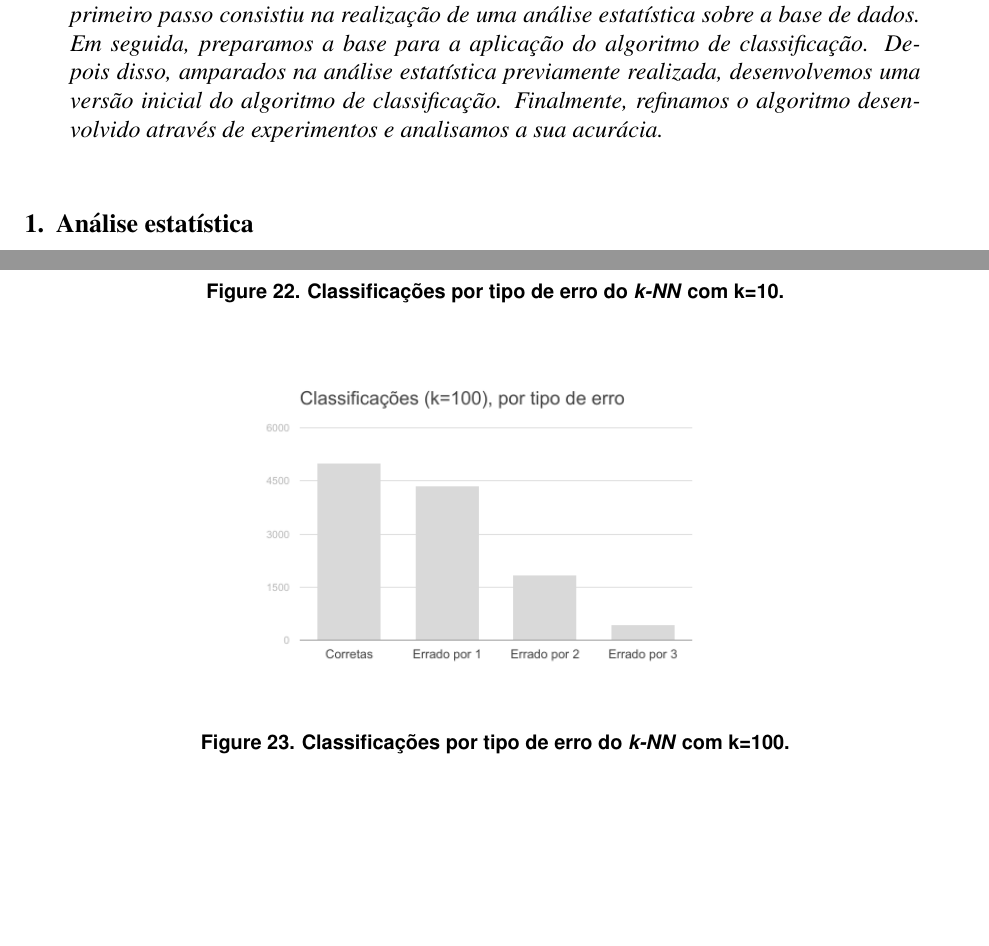
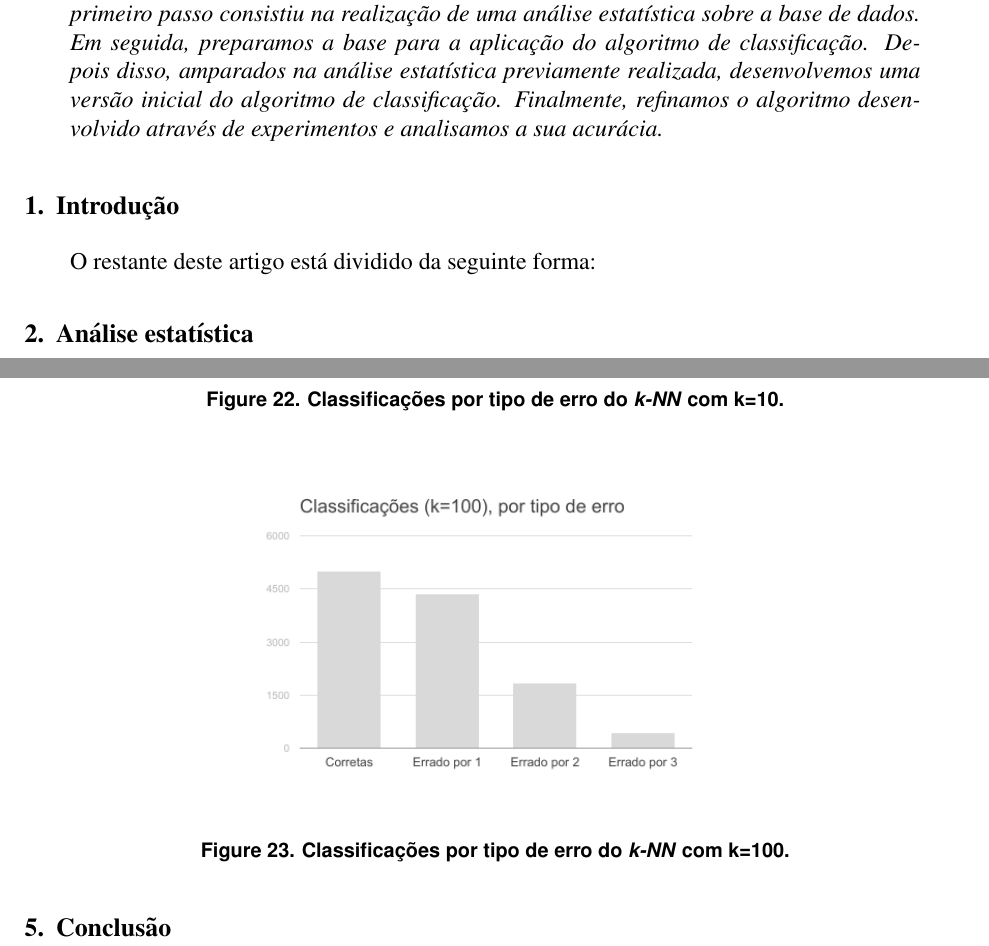
Before and after one commit to lbguilherme/trabalho-bd, a LaTeX document (trabalho-final/sbc-template.tex): two parts of pages 1 and 11 of 11, joined at a grey line, cut so that both start at the same text, the shorter picture padded with empty space. Compiled offline with pdfLaTeX; the source files are stored in an older character set and shown here as Unicode.

Commit message:
Make minor changes.

```diff
--- a/trabalho-final/sbc-template.tex
+++ b/trabalho-final/sbc-template.tex
@@ -44,4 +44,8 @@ Finalmente, refinamos o algoritmo desenvolvido através de experimentos e analis
 %\section{Introdução}
 %TODO: write an introduction
 
+\section{Introdução}
+
+O restante deste artigo está dividido da seguinte forma:
+
 \section{Análise estatística}
@@ -384,4 +391,7 @@ Os gráficos evidenciam que, em geral, melhores resultados são obtidos com maio
 \label{fig:graf100}
 \end{figure}
 
+\section{Conclusão}
+\label{sec:conclusao}
+
 \end{document}
```
Also changed, not shown: trabalho-final/sbc-template.tex (3 more changed lines).
